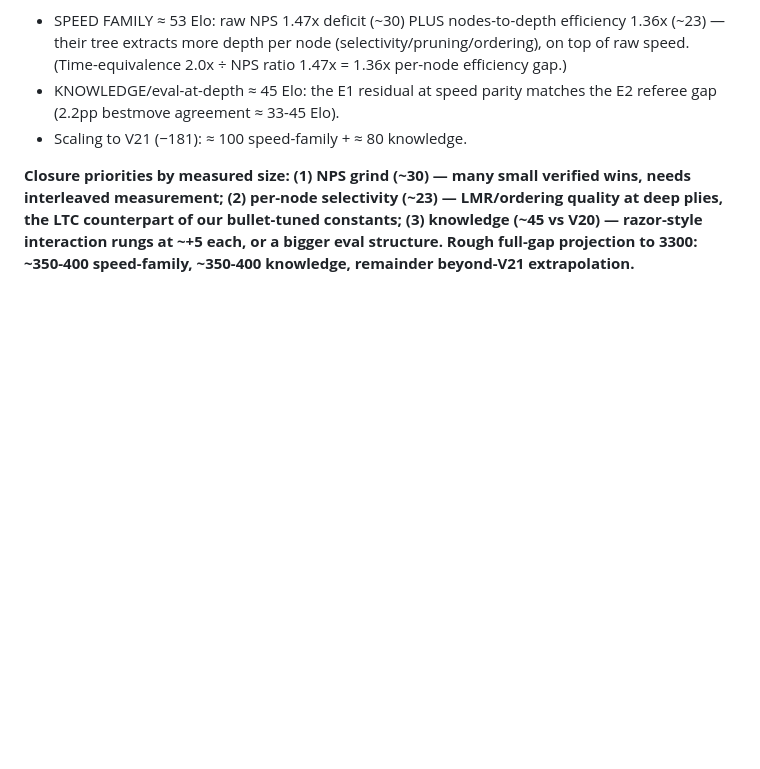
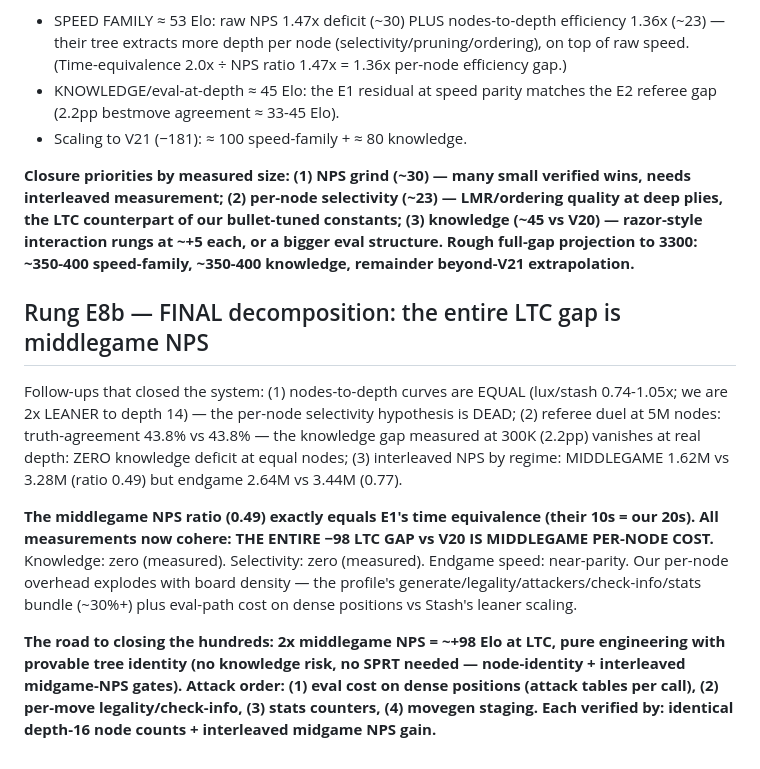
Before and after one commit to changcheng967/Luminex, a Markdown page: HCE_TUNING_RESULTS.md, the part around the change. GitHub-like rendering; blank space fills up the shorter version.

Commit message:
Final gap decomposition: entire LTC deficit is middlegame per-node cost
Nodes-to-depth curves equal; 5M-node referee duel shows zero
knowledge gap at equal nodes; interleaved regime NPS shows middlegame
0.49x vs endgame 0.77x — and the middlegame ratio exactly matches the
measured 2x time-equivalence. The whole -98 vs V20 is middlegame NPS;
the fix is engineering (per-node cost on dense boards) provable by
tree identity, not SPRT.

```diff
--- a/HCE_TUNING_RESULTS.md
+++ b/HCE_TUNING_RESULTS.md
@@ -899,3 +899,30 @@ counterpart of our bullet-tuned constants; (3) knowledge (~45 vs V20)
 — razor-style interaction rungs at ~+5 each, or a bigger eval
 structure. Rough full-gap projection to 3300: ~350-400 speed-family,
 ~350-400 knowledge, remainder beyond-V21 extrapolation.**
+
+## Rung E8b — FINAL decomposition: the entire LTC gap is middlegame NPS
+
+Follow-ups that closed the system: (1) nodes-to-depth curves are
+EQUAL (lux/stash 0.74-1.05x; we are 2x LEANER to depth 14) — the
+per-node selectivity hypothesis is DEAD; (2) referee duel at 5M nodes:
+truth-agreement 43.8% vs 43.8% — the knowledge gap measured at 300K
+(2.2pp) vanishes at real depth: ZERO knowledge deficit at equal
+nodes; (3) interleaved NPS by regime: MIDDLEGAME 1.62M vs 3.28M
+(ratio 0.49) but endgame 2.64M vs 3.44M (0.77).
+
+**The middlegame NPS ratio (0.49) exactly equals E1's time
+equivalence (their 10s = our 20s). All measurements now cohere:
+THE ENTIRE −98 LTC GAP vs V20 IS MIDDLEGAME PER-NODE COST.**
+Knowledge: zero (measured). Selectivity: zero (measured). Endgame
+speed: near-parity. Our per-node overhead explodes with board density
+— the profile's generate/legality/attackers/check-info/stats bundle
+(~30%+) plus eval-path cost on dense positions vs Stash's leaner
+scaling.
+
+**The road to closing the hundreds: 2x middlegame NPS = ~+98 Elo at
+LTC, pure engineering with provable tree identity (no knowledge risk,
+no SPRT needed — node-identity + interleaved midgame-NPS gates).
+Attack order: (1) eval cost on dense positions (attack tables per
+call), (2) per-move legality/check-info, (3) stats counters, (4)
+movegen staging. Each verified by: identical depth-16 node counts +
+interleaved midgame NPS gain.**
```
